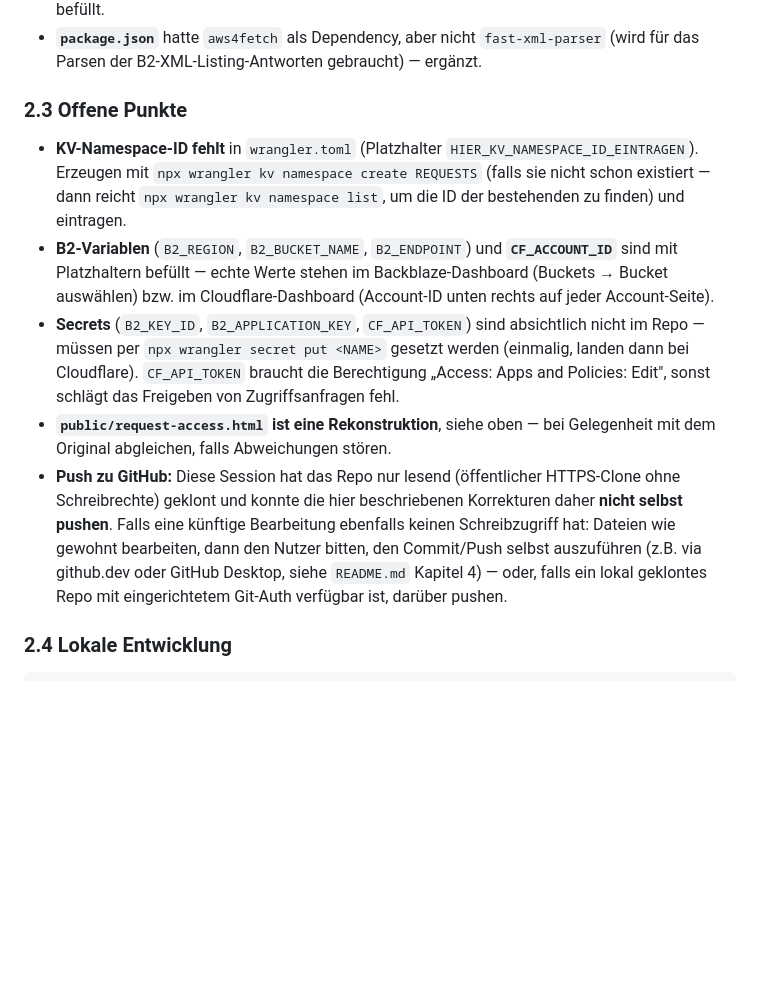
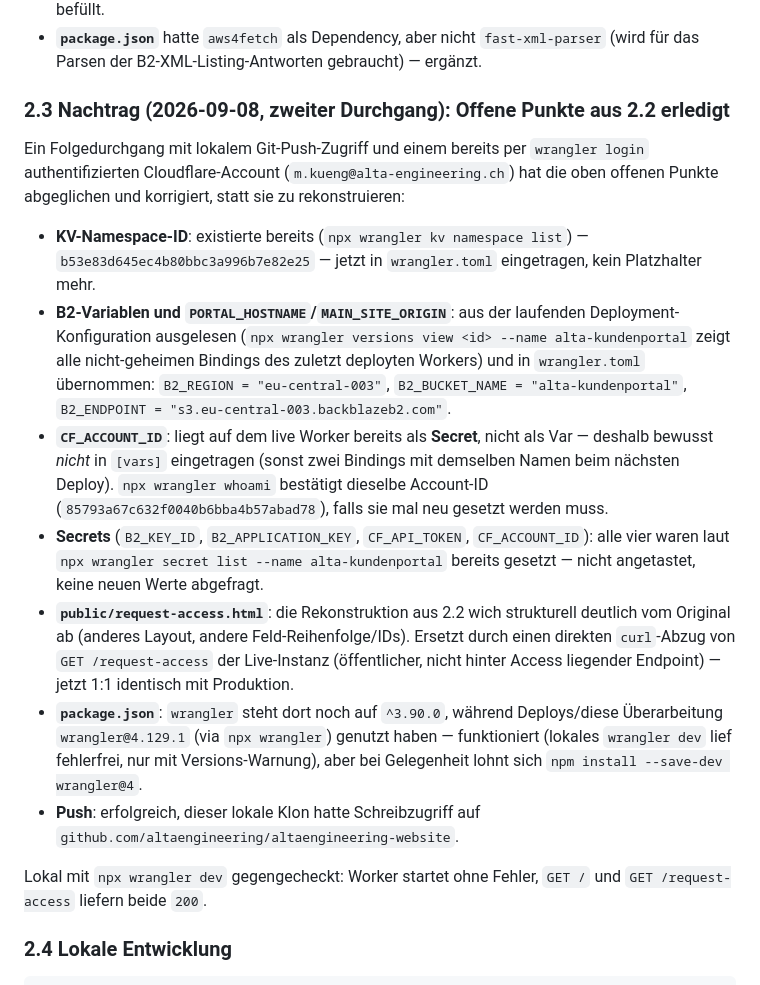
Before and after one commit to altaengineering/altaengineering-website, a Markdown page: PROJEKTSTAND.md, the part around the change. Rendered like a GitHub page; blank space fills up the shorter version.

Commit message:
PROJEKTSTAND.md: offene Punkte aus vorheriger Bearbeitung als erledigt dokumentieren
Die vorherige Session konnte nicht pushen und hatte mehrere Platzhalter/
Unklarheiten hinterlassen (KV-ID, B2-Vars, CF_ACCOUNT_ID, Secrets, Push).
Alle wurden in dieser Session aufgeloest -- Referenz aktualisiert, damit
kuenftige Sessions nicht von einem veralteten "noch zu tun" ausgehen.

```diff
--- a/PROJEKTSTAND.md
+++ b/PROJEKTSTAND.md
@@ -92,26 +92,39 @@ gebaut, aber nie eingecheckt wurden:
 - **`package.json`** hatte `aws4fetch` als Dependency, aber nicht `fast-xml-parser` (wird für das
   Parsen der B2-XML-Listing-Antworten gebraucht) — ergänzt.
 
-### 2.3 Offene Punkte
+### 2.3 Nachtrag (2026-09-08, zweiter Durchgang): Offene Punkte aus 2.2 erledigt
 
-- **KV-Namespace-ID fehlt** in `wrangler.toml` (Platzhalter `HIER_KV_NAMESPACE_ID_EINTRAGEN`).
-  Erzeugen mit `npx wrangler kv namespace create REQUESTS` (falls sie nicht schon existiert — dann
-  reicht `npx wrangler kv namespace list`, um die ID der bestehenden zu finden) und eintragen.
-- **B2-Variablen** (`B2_REGION`, `B2_BUCKET_NAME`, `B2_ENDPOINT`) und **`CF_ACCOUNT_ID`** sind mit
-  Platzhaltern befüllt — echte Werte stehen im Backblaze-Dashboard (Buckets → Bucket auswählen) bzw.
-  im Cloudflare-Dashboard (Account-ID unten rechts auf jeder Account-Seite).
-- **Secrets** (`B2_KEY_ID`, `B2_APPLICATION_KEY`, `CF_API_TOKEN`) sind absichtlich nicht im Repo —
-  müssen per `npx wrangler secret put <NAME>` gesetzt werden (einmalig, landen dann bei Cloudflare).
-  `CF_API_TOKEN` braucht die Berechtigung „Access: Apps and Policies: Edit", sonst schlägt das
-  Freigeben von Zugriffsanfragen fehl.
-- **`public/request-access.html` ist eine Rekonstruktion**, siehe oben — bei Gelegenheit mit dem
-  Original abgleichen, falls Abweichungen stören.
-- **Push zu GitHub:** Diese Session hat das Repo nur lesend (öffentlicher HTTPS-Clone ohne
-  Schreibrechte) geklont und konnte die hier beschriebenen Korrekturen daher **nicht selbst pushen**.
-  Falls eine künftige Bearbeitung ebenfalls keinen Schreibzugriff hat: Dateien wie gewohnt
-  bearbeiten, dann den Nutzer bitten, den Commit/Push selbst auszuführen (z.B. via github.dev oder
-  GitHub Desktop, siehe `README.md` Kapitel 4) — oder, falls ein lokal geklontes Repo mit
-  eingerichtetem Git-Auth verfügbar ist, darüber pushen.
+Ein Folgedurchgang mit lokalem Git-Push-Zugriff und einem bereits per `wrangler login`
+authentifizierten Cloudflare-Account (`m.kueng@alta-engineering.ch`) hat die oben offenen Punkte
+abgeglichen und korrigiert, statt sie zu rekonstruieren:
+
+- **KV-Namespace-ID**: existierte bereits (`npx wrangler kv namespace list`) —
+  `b53e83d645ec4b80bbc3a996b7e82e25` — jetzt in `wrangler.toml` eingetragen, kein Platzhalter mehr.
+- **B2-Variablen und `PORTAL_HOSTNAME`/`MAIN_SITE_ORIGIN`**: aus der laufenden Deployment-Konfiguration
+  ausgelesen (`npx wrangler versions view <id> --name alta-kundenportal` zeigt alle nicht-geheimen
+  Bindings des zuletzt deployten Workers) und in `wrangler.toml` übernommen: `B2_REGION =
+  "eu-central-003"`, `B2_BUCKET_NAME = "alta-kundenportal"`, `B2_ENDPOINT =
+  "s3.eu-central-003.backblazeb2.com"`.
+- **`CF_ACCOUNT_ID`**: liegt auf dem live Worker bereits als **Secret**, nicht als Var — deshalb
+  bewusst *nicht* in `[vars]` eingetragen (sonst zwei Bindings mit demselben Namen beim nächsten
+  Deploy). `npx wrangler whoami` bestätigt dieselbe Account-ID (`85793a67c632f0040b6bba4b57abad78`),
+  falls sie mal neu gesetzt werden muss.
+- **Secrets** (`B2_KEY_ID`, `B2_APPLICATION_KEY`, `CF_API_TOKEN`, `CF_ACCOUNT_ID`): alle vier waren
+  laut `npx wrangler secret list --name alta-kundenportal` bereits gesetzt — nicht angetastet, keine
+  neuen Werte abgefragt.
+- **`public/request-access.html`**: die Rekonstruktion aus 2.2 wich strukturell deutlich vom Original
+  ab (anderes Layout, andere Feld-Reihenfolge/IDs). Ersetzt durch einen direkten `curl`-Abzug von
+  `GET /request-access` der Live-Instanz (öffentlicher, nicht hinter Access liegender Endpoint) —
+  jetzt 1:1 identisch mit Produktion.
+- **`package.json`**: `wrangler` steht dort noch auf `^3.90.0`, während Deploys/diese Überarbeitung
+  `wrangler@4.129.1` (via `npx wrangler`) genutzt haben — funktioniert (lokales `wrangler dev` lief
+  fehlerfrei, nur mit Versions-Warnung), aber bei Gelegenheit lohnt sich `npm install --save-dev
+  wrangler@4`.
+- **Push**: erfolgreich, dieser lokale Klon hatte Schreibzugriff auf
+  `github.com/altaengineering/altaengineering-website`.
+
+Lokal mit `npx wrangler dev` gegengecheckt: Worker startet ohne Fehler, `GET /` und
+`GET /request-access` liefern beide `200`.
 
 ### 2.4 Lokale Entwicklung
 
```
